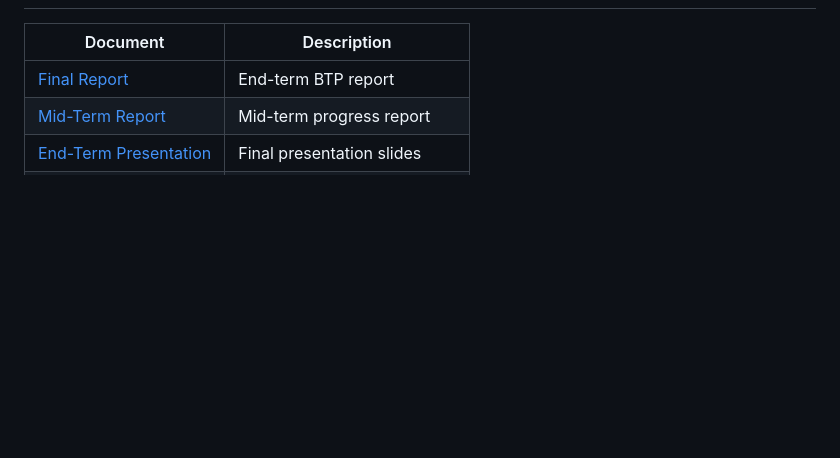
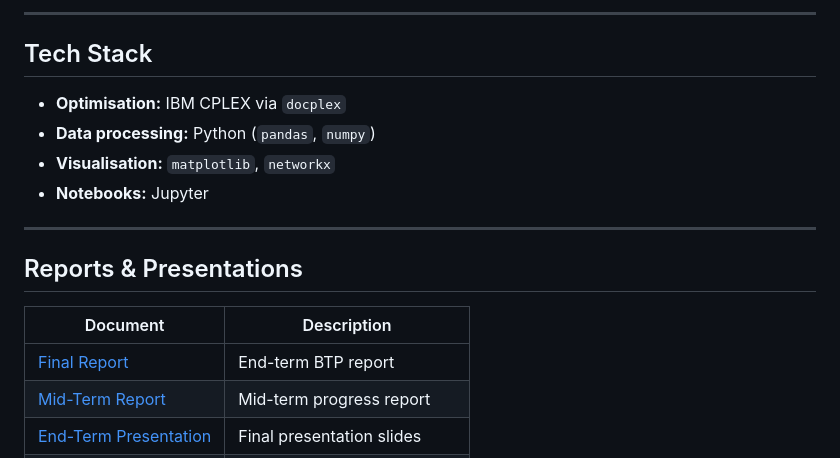
Before and after one commit to b740562-dev/Tamil-Nadu-PDS-Optimization, a Markdown page: README.md, the part around one of its changes. Rendered like a GitHub page; blank space fills up the shorter version.

```diff
--- a/README.md
+++ b/README.md
@@ -18,3 +106,15 @@ Optimization of the Tamil Nadu Public Distribution System (PDS) procurement and
+---
+
+## Tech Stack
+
+- **Optimisation:** IBM CPLEX via `docplex`
+- **Data processing:** Python (`pandas`, `numpy`)
+- **Visualisation:** `matplotlib`, `networkx`
+- **Notebooks:** Jupyter
+
+---
+
+## Reports & Presentations
 
 | Document | Description |
 |---|---|
```
Also changed, not shown: other parts of README.md (+96 -8 lines), Final Report/figures/network.png (added), 2 other files.
